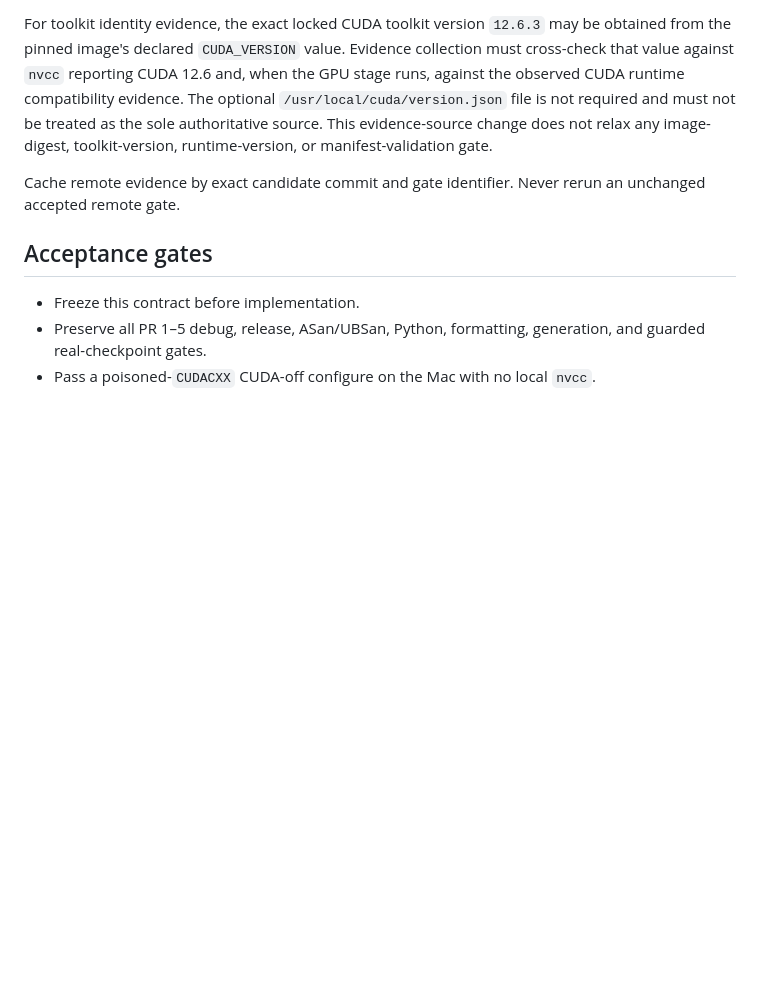
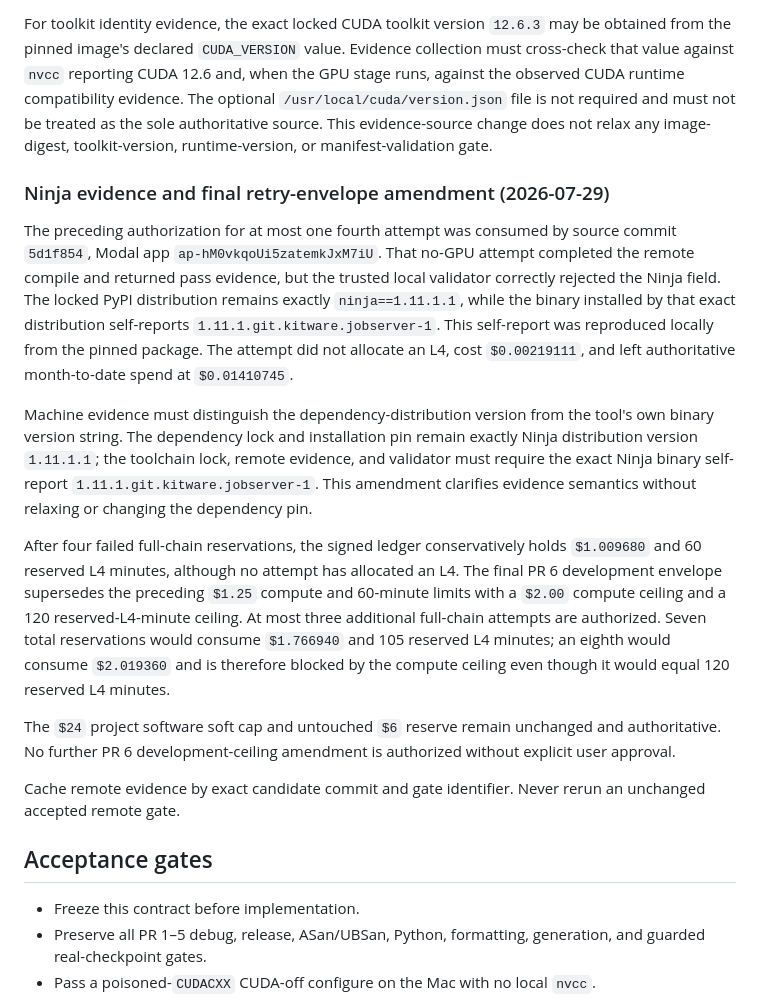
Before and after one commit to pathupally/Market_Sim, a Markdown page: docs/pr6-contract.md, the part around the change. GitHub-like rendering; blank space fills up the shorter version.

Commit message:
docs: distinguish Ninja package and binary evidence

```diff
--- a/docs/pr6-contract.md
+++ b/docs/pr6-contract.md
@@ -255,6 +255,39 @@ must not be treated as the sole authoritative source. This evidence-source
 change does not relax any image-digest, toolkit-version, runtime-version, or
 manifest-validation gate.
 
+### Ninja evidence and final retry-envelope amendment (2026-07-29)
+
+The preceding authorization for at most one fourth attempt was consumed by
+source commit `5d1f854`, Modal app `ap-hM0vkqoUi5zatemkJxM7iU`. That no-GPU
+attempt completed the remote compile and returned pass evidence, but the
+trusted local validator correctly rejected the Ninja field. The locked PyPI
+distribution remains exactly `ninja==1.11.1.1`, while the binary installed by
+that exact distribution self-reports
+`1.11.1.git.kitware.jobserver-1`. This self-report was reproduced locally from
+the pinned package. The attempt did not allocate an L4, cost `$0.00219111`, and
+left authoritative month-to-date spend at `$0.01410745`.
+
+Machine evidence must distinguish the dependency-distribution version from the
+tool's own binary version string. The dependency lock and installation pin
+remain exactly Ninja distribution version `1.11.1.1`; the toolchain lock,
+remote evidence, and validator must require the exact Ninja binary self-report
+`1.11.1.git.kitware.jobserver-1`. This amendment clarifies evidence semantics
+without relaxing or changing the dependency pin.
+
+After four failed full-chain reservations, the signed ledger conservatively
+holds `$1.009680` and 60 reserved L4 minutes, although no attempt has allocated
+an L4. The final PR 6 development envelope supersedes the preceding `$1.25`
+compute and 60-minute limits with a `$2.00` compute ceiling and a 120
+reserved-L4-minute ceiling. At most three additional full-chain attempts are
+authorized. Seven total reservations would consume `$1.766940` and 105
+reserved L4 minutes; an eighth would consume `$2.019360` and is therefore
+blocked by the compute ceiling even though it would equal 120 reserved L4
+minutes.
+
+The `$24` project software soft cap and untouched `$6` reserve remain
+unchanged and authoritative. No further PR 6 development-ceiling amendment is
+authorized without explicit user approval.
+
 Cache remote evidence by exact candidate commit and gate identifier. Never
 rerun an unchanged accepted remote gate.
 
```
